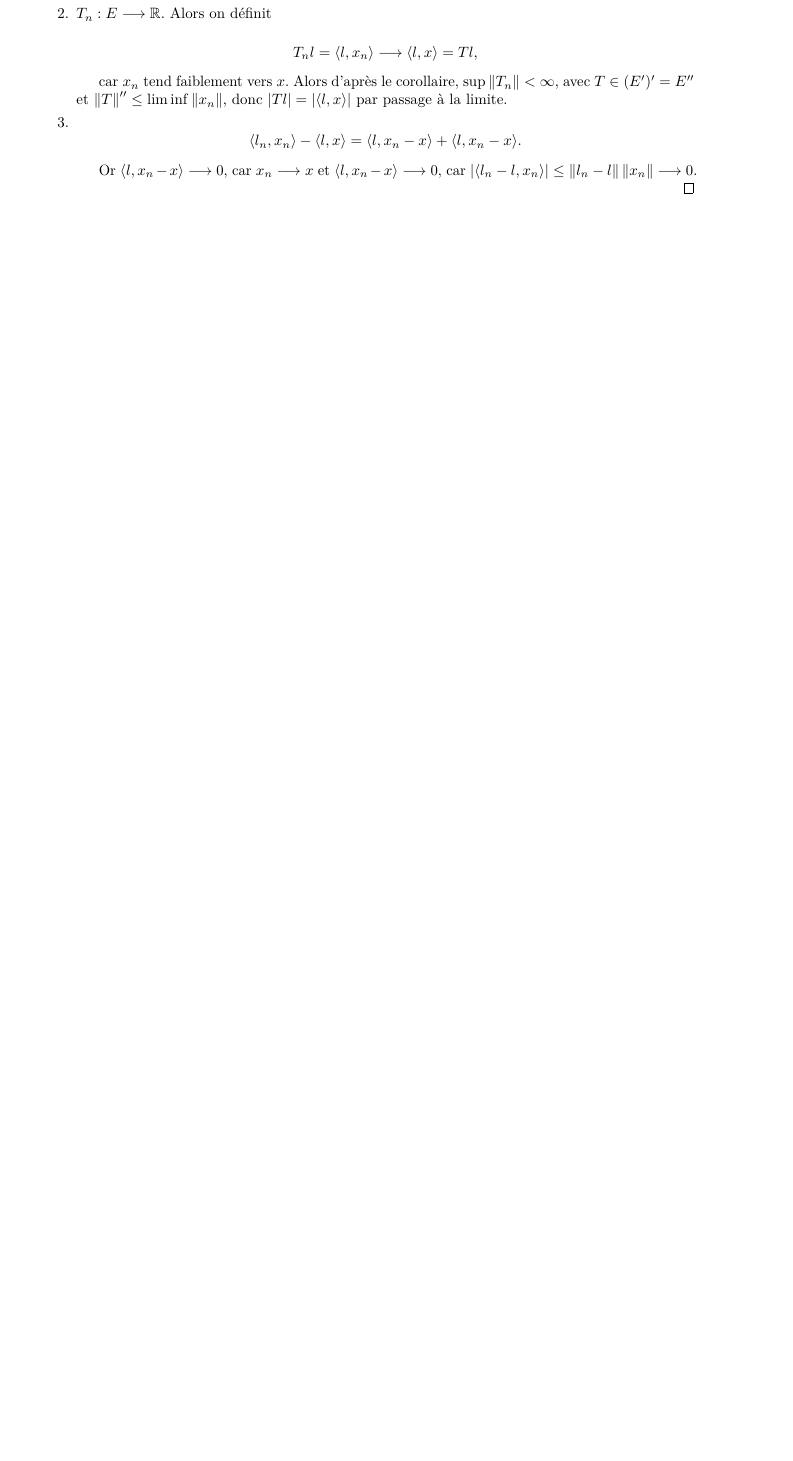
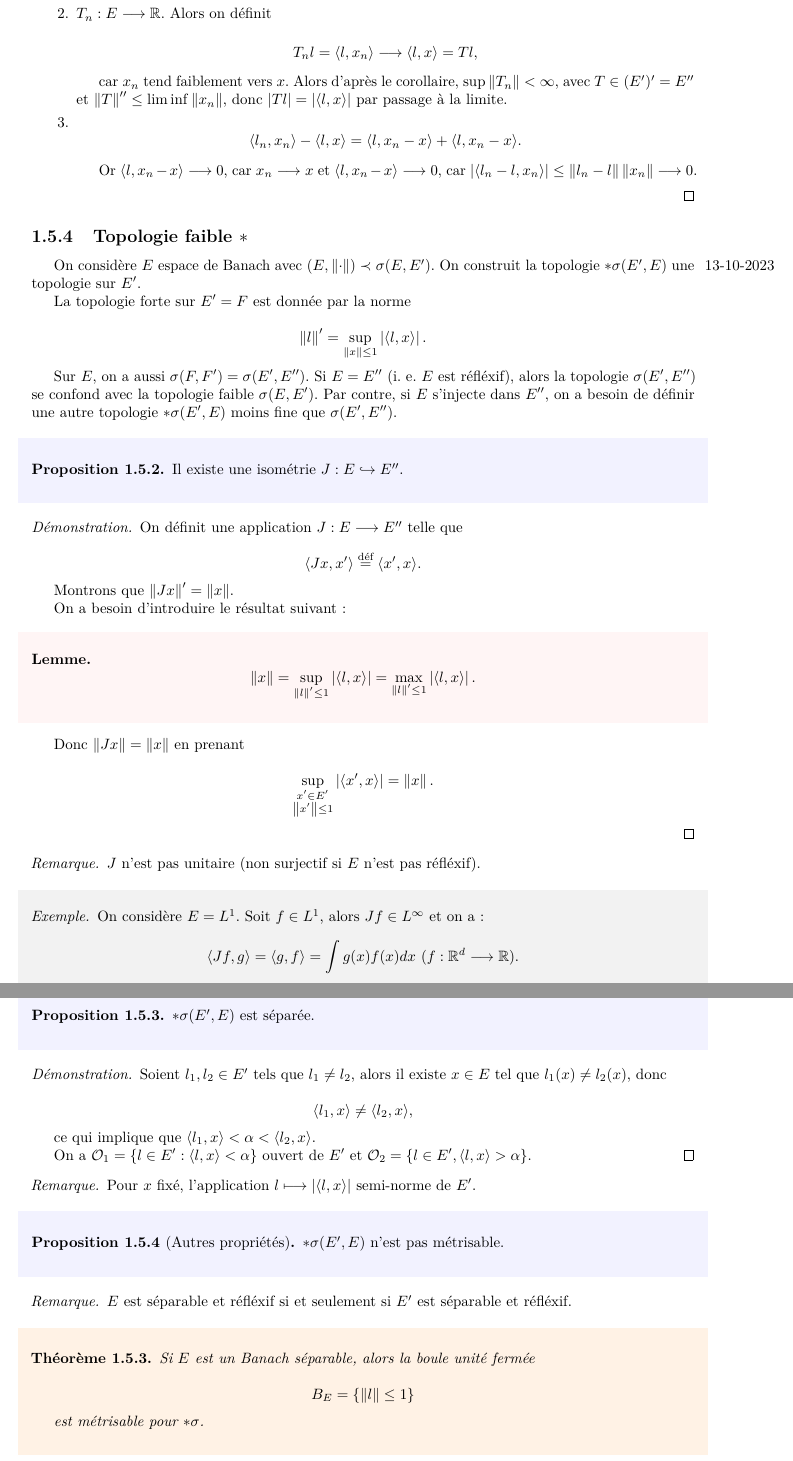
Before and after one commit to volkhovcossack/M1-AAPM, a LaTeX book (analyse-fonctionnelle-distributions.tex): part of page 21 of 21 before the commit and two parts of pages 21 and 22 of 22 after it, the two joined at a grey line, cut so that both start at the same text, the shorter picture padded with empty space. Compiled offline with pdfLaTeX.

Commit message:
topologie faible *

```diff
--- a/analyse-fonctionnelle-distributions.tex
+++ b/analyse-fonctionnelle-distributions.tex
@@ -14,6 +14,7 @@
 \usepackage{wrapfig}
 \usepackage{stmaryrd}
 \usepackage{framed}
+\usepackage{marginnote}
 \usepackage[Glenn]{fncychap}
 
 \newtheorem{prototheorem}{Théorème}[section]
@@ -1151,3 +1155,82 @@ On affaiblit \((E,\left\Vert \cdot \right\Vert )\). Alors \(\sigma(E,E')\) est l
   \end{enumerate}
 \end{proof}
 
+
+
+\subsection{Topologie faible \(\ast\)}\marginnote{13-10-2023}
+
+On considère \(E\) espace de Banach avec \((E, \left\Vert \cdot \right\Vert ) \prec \sigma(E,E')\). On construit la topologie \(\ast \sigma(E', E)\) une topologie sur \(E'\).
+
+La topologie forte sur \(E' = F\) est donnée par la norme
+
+\[\left\Vert l \right\Vert' = \sup_{\left\Vert x \right\Vert \leq 1} \left\lvert \langle l,x \rangle  \right\rvert.\]
+
+Sur \(E\), on a aussi \(\sigma(F, F') = \sigma(E',E'')\). Si \(E = E''\) (i. e. \(E\) est réfléxif), alors la topologie \(\sigma(E',E'')\) se confond avec la topologie faible \(\sigma(E,E')\). Par contre, si \(E\) s'injecte dans \(E''\), on a besoin de définir une autre topologie \(\ast \sigma(E',E)\) moins fine que \(\sigma(E',E'')\).
+
+\begin{prop}
+  Il existe une isométrie \(J : E \hookrightarrow E''\).
+\end{prop}
+
+\begin{proof}
+  On définit une application \(J : E \longrightarrow E''\) telle que
+
+  \[\langle Jx,x' \rangle \stackrel{\text{déf}}{=} \langle x',x \rangle.\]
+
+  Montrons que \(\left\Vert Jx \right\Vert' = \left\Vert x \right\Vert\).
+
+  On a besoin d'introduire le résultat suivant :
+
+  \begin{lemma}
+    \[\left\Vert x \right\Vert = \sup_{\left\Vert l \right\Vert' \leq 1} \left\lvert \langle l,x \rangle  \right\rvert = \max _{\left\Vert l \right\Vert' \leq 1} \left\lvert \langle l,x \rangle  \right\rvert.\]
+  \end{lemma}
+
+  Donc \(\left\Vert Jx \right\Vert = \left\Vert x \right\Vert\) en prenant
+
+  \[\sup_{\substack{x' \in E'\\ \left\Vert x' \right\Vert \leq 1}} \left\lvert \langle x',x \rangle  \right\rvert = \left\Vert x \right\Vert.\]
+\end{proof}
+
+\begin{remark}
+  \(J\) n'est pas unitaire (non surjectif si \(E\) n'est pas réfléxif).
+\end{remark}
+
+\begin{exemple}
+  On considère \(E = L ^{1}\). Soit \(f \in L ^{1}\), alors \(J f \in L ^{\infty}\) et on a :
+
+  \[\langle Jf, g \rangle = \langle g,f \rangle  = \int g(x)f(x)dx \ (f : \mathbb{R}^d \longrightarrow \mathbb{R}).\]
+
+  Mais \(g(0)\) ne peut pas s'écrire comme une intégrale \(\int_{}^{} g(x)f(x) dx, \forall f \in L ^{1}\) si \(g \in C _{0}^{0} (\mathbb{R}^d) \subset L ^{\infty}\).
+\end{exemple}
+
+\begin{prop}
+  \(\ast \sigma(E',E)\) est séparée.
+\end{prop}
+
+\begin{proof}
+  Soient \(l_1, l_2 \in E'\) tels que \(l_1 \neq l_2\), alors il existe \(x \in E\) tel que \(l_1(x) \neq l_2(x)\), donc
+
+  \[\langle l_1,x \rangle \neq \langle l_2,x \rangle,\]
+
+  ce qui implique que \(\langle l_1,x \rangle \less \alpha \less \langle l_2,x \rangle\).
+
+  On a \(\mathcal{O}_1 = \{ l \in E' : \langle l,x \rangle \less \alpha\}\) ouvert de \(E'\) et \(\mathcal{O}_2 = \{ l \in E', \langle l,x \rangle \bg \alpha\}\).
+\end{proof}
+
+\begin{remark}
+  Pour \(x\) fixé, l'application \(l \longmapsto \left\lvert \langle l,x \rangle  \right\rvert\) semi-norme de \(E'\).
+\end{remark}
+
+\begin{prop}[Autres propriétés]
+  \(\ast \sigma(E',E)\) n'est pas métrisable.
+\end{prop}
+
+\begin{remark}
+  \(E\) est séparable et réfléxif si et seulement si \(E'\) est séparable et réfléxif.
+\end{remark}
+
+\begin{thm}
+  Si \(E\) est un Banach séparable, alors la boule unité fermée
+
+  \[B_E = \{ \left\Vert l \right\Vert \leq 1 \}\]
+
+  est métrisable pour \(\ast \sigma\).
+\end{thm}
```
Also changed, not shown: analyse-fonctionnelle-distributions.pdf, analyse-fonctionnelle-distributions.tex (21 more changed lines).
